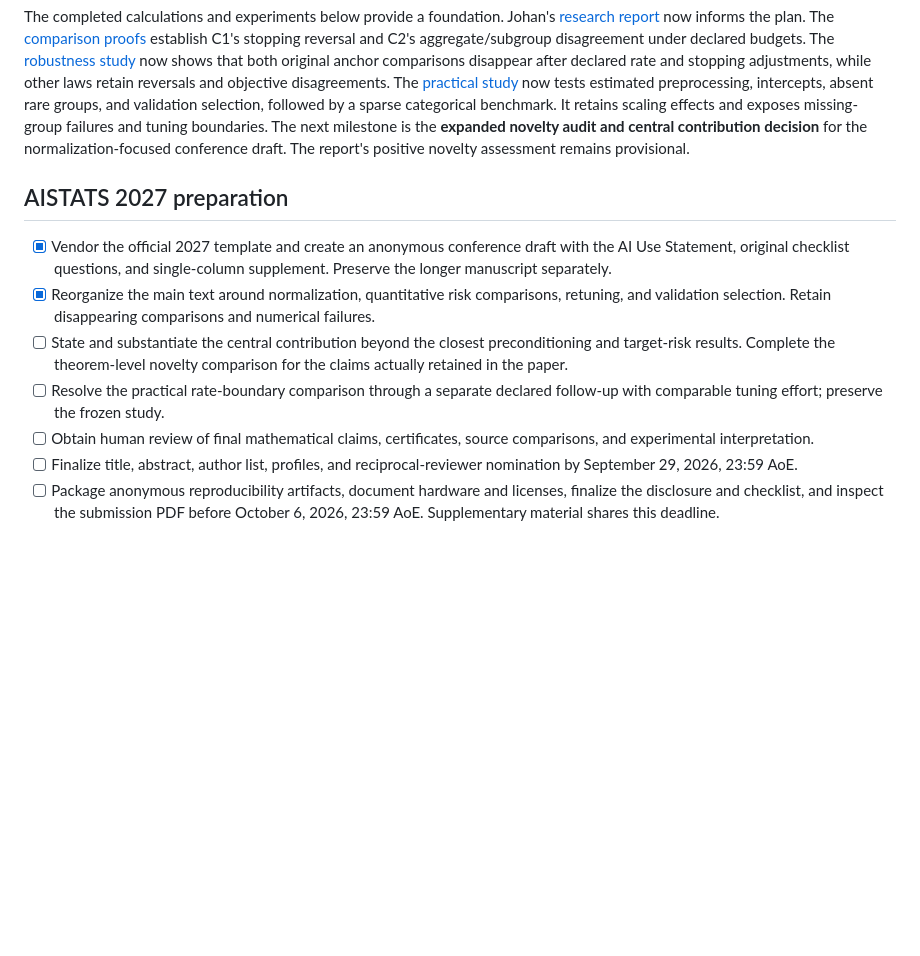
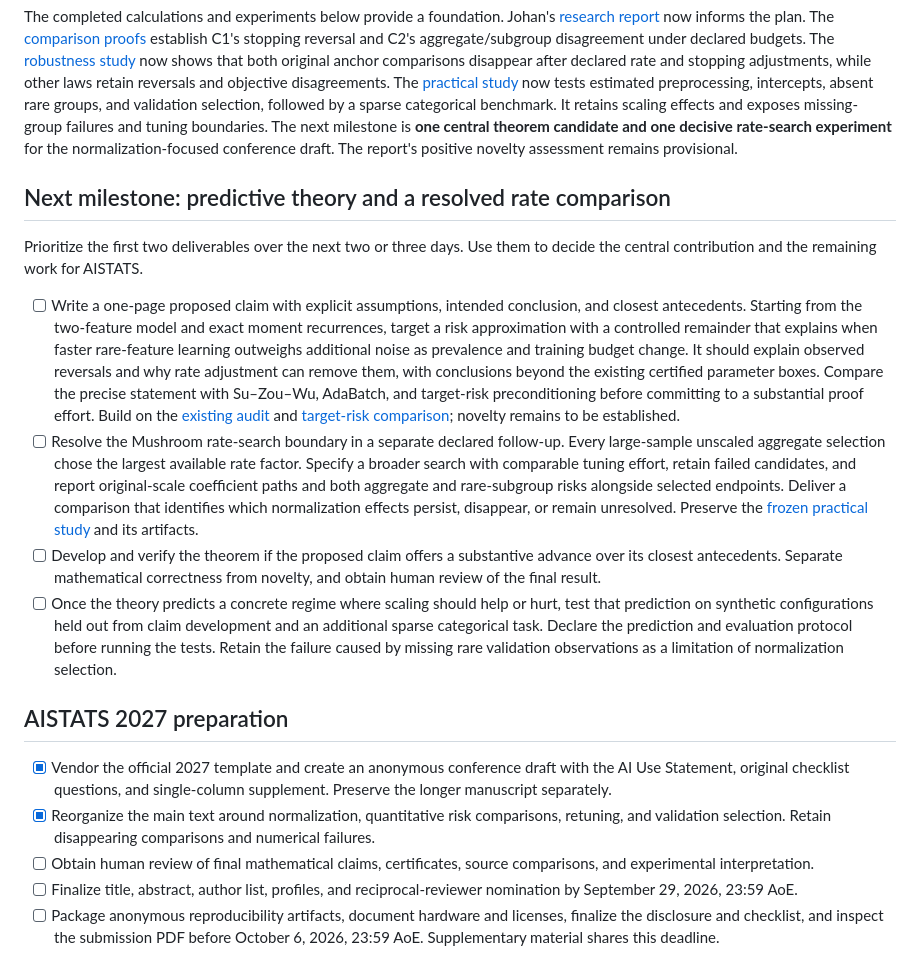
Before and after one commit to jolars/normreg-sgd, a Markdown page: TODO.md, the part around the change. Drawn GitHub-style; blank space fills up the shorter version.

Commit message:
docs: set up next target

```diff
--- a/TODO.md
+++ b/TODO.md
@@ -17,9 +17,46 @@ other laws retain reversals and objective disagreements. The [practical
 study](notes/practical-selection-results.md) now tests estimated preprocessing,
 intercepts, absent rare groups, and validation selection, followed by a sparse
 categorical benchmark. It retains scaling effects and exposes missing-group
-failures and tuning boundaries. The next milestone is the **expanded novelty
-audit and central contribution decision** for the normalization-focused
-conference draft. The report's positive novelty assessment remains provisional.
+failures and tuning boundaries. The next milestone is **one central theorem
+candidate and one decisive rate-search experiment** for the
+normalization-focused conference draft. The report's positive novelty assessment
+remains provisional.
+
+## Next milestone: predictive theory and a resolved rate comparison
+
+Prioritize the first two deliverables over the next two or three days. Use them
+to decide the central contribution and the remaining work for AISTATS.
+
+- [ ] Write a one-page proposed claim with explicit assumptions, intended
+  conclusion, and closest antecedents. Starting from the two-feature model
+  and exact moment recurrences, target a risk approximation with a
+  controlled remainder that explains when faster rare-feature learning
+  outweighs additional noise as prevalence and training budget change. It
+  should explain observed reversals and why rate adjustment can remove them,
+  with conclusions beyond the existing certified parameter boxes. Compare
+  the precise statement with Su–Zou–Wu, AdaBatch, and target-risk
+  preconditioning before committing to a substantial proof effort. Build on
+  the [existing audit](notes/normalization-risk-audit.md) and [target-risk
+  comparison](notes/target-risk-comparison.md); novelty remains to be
+  established.
+- [ ] Resolve the Mushroom rate-search boundary in a separate declared
+  follow-up. Every large-sample unscaled aggregate selection chose the
+  largest available rate factor. Specify a broader search with comparable
+  tuning effort, retain failed candidates, and report original-scale
+  coefficient paths and both aggregate and rare-subgroup risks alongside
+  selected endpoints. Deliver a comparison that identifies which
+  normalization effects persist, disappear, or remain unresolved. Preserve
+  the [frozen practical study](notes/practical-selection.md) and its
+  artifacts.
+- [ ] Develop and verify the theorem if the proposed claim offers a substantive
+  advance over its closest antecedents. Separate mathematical correctness
+  from novelty, and obtain human review of the final result.
+- [ ] Once the theory predicts a concrete regime where scaling should help or
+  hurt, test that prediction on synthetic configurations held out from claim
+  development and an additional sparse categorical task. Declare the
+  prediction and evaluation protocol before running the tests. Retain the
+  failure caused by missing rare validation observations as a limitation of
+  normalization selection.
 
 ## AISTATS 2027 preparation
 
@@ -29,11 +66,6 @@ conference draft. The report's positive novelty assessment remains provisional.
 - [x] Reorganize the main text around normalization, quantitative risk
   comparisons, retuning, and validation selection. Retain disappearing
   comparisons and numerical failures.
-- [ ] State and substantiate the central contribution beyond the closest
-  preconditioning and target-risk results. Complete the theorem-level
-  novelty comparison for the claims actually retained in the paper.
-- [ ] Resolve the practical rate-boundary comparison through a separate declared
-  follow-up with comparable tuning effort; preserve the frozen study.
 - [ ] Obtain human review of final mathematical claims, certificates, source
   comparisons, and experimental interpretation.
 - [ ] Finalize title, abstract, author list, profiles, and reciprocal-reviewer
```
